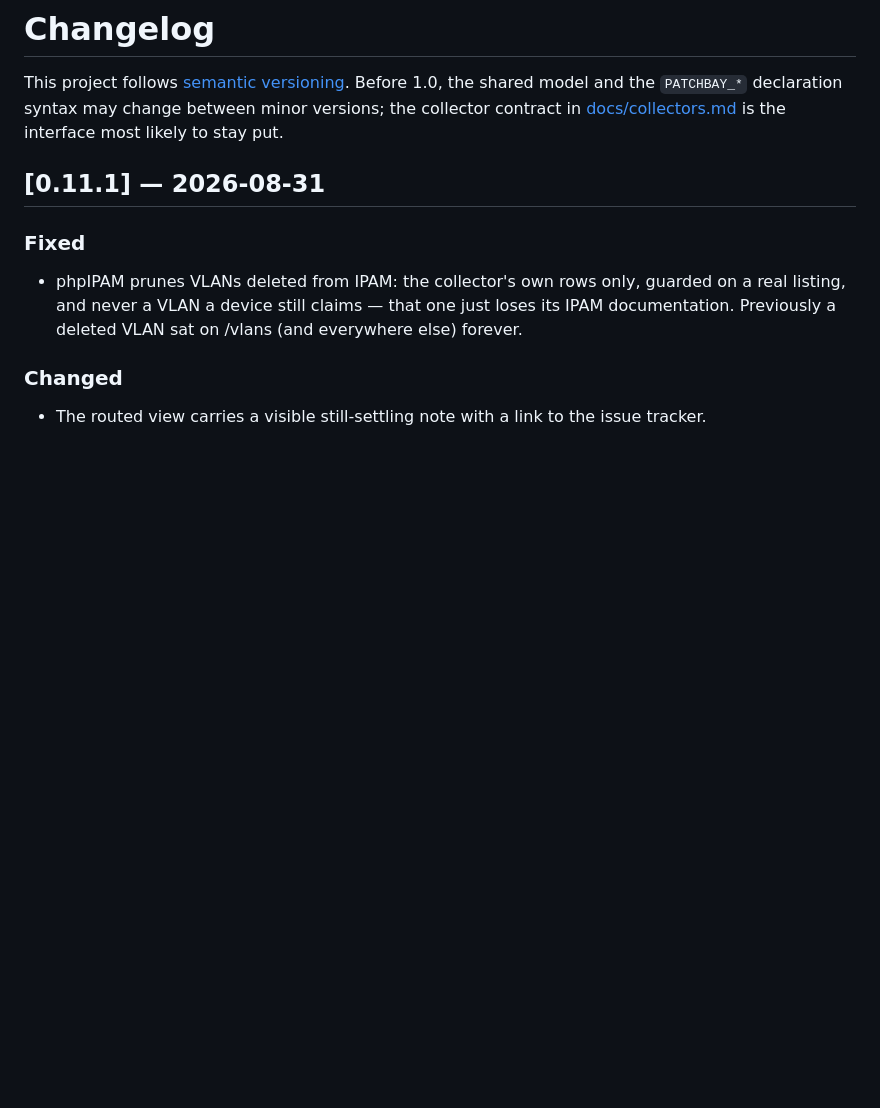
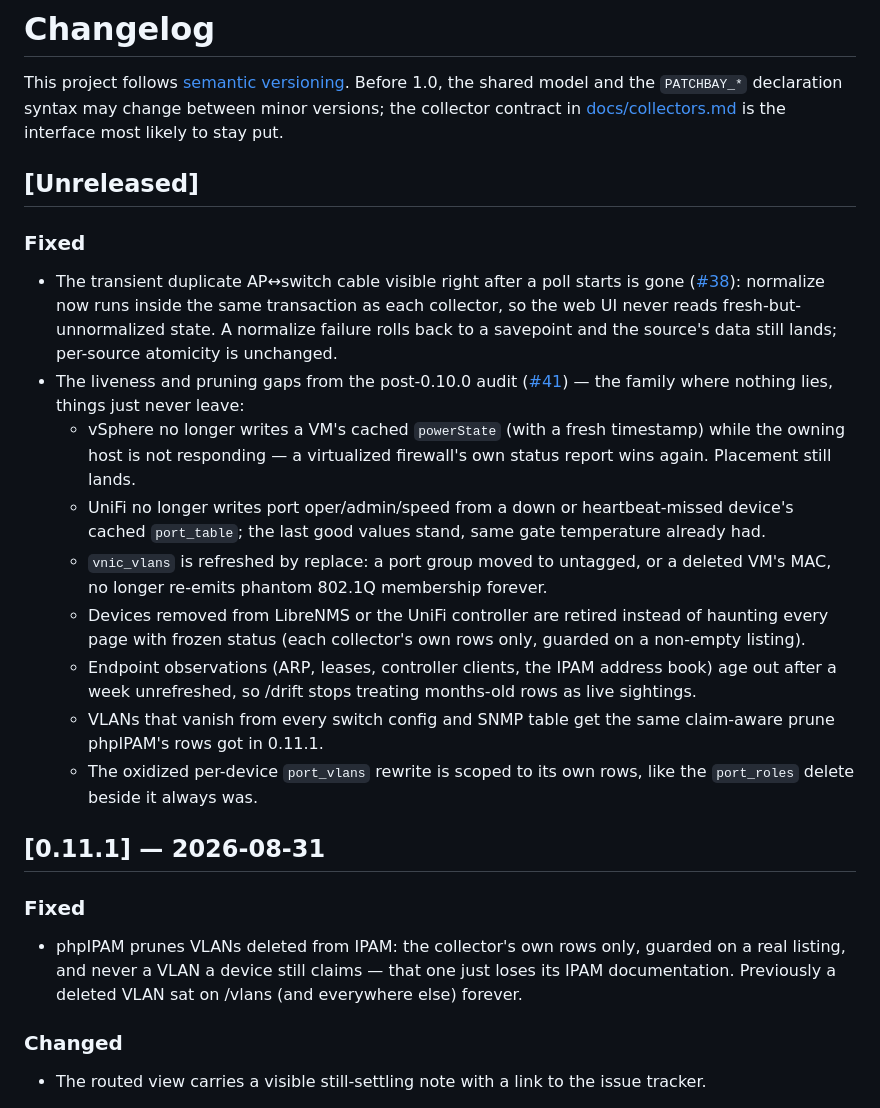
Before and after one commit to dsmorgan/patchbay, a Markdown page: CHANGELOG.md, the part around the change. GitHub-like rendering; blank space fills up the shorter version.

Commit message:
docs: changelog for the audit-gap round, test count
Co-Authored-By: Claude Fable 5 <noreply@anthropic.com>

```diff
--- a/CHANGELOG.md
+++ b/CHANGELOG.md
@@ -5,6 +5,39 @@ the shared model and the `PATCHBAY_*` declaration syntax may change between
 minor versions; the collector contract in
 [docs/collectors.md](docs/collectors.md) is the interface most likely to stay
 put.
+
+## [Unreleased]
+
+### Fixed
+
+- The transient duplicate AP↔switch cable visible right after a poll starts
+  is gone ([#38](https://github.com/dsmorgan/patchbay/issues/38)): normalize
+  now runs inside the same transaction as each collector, so the web UI
+  never reads fresh-but-unnormalized state. A normalize failure rolls back
+  to a savepoint and the source's data still lands; per-source atomicity is
+  unchanged.
+- The liveness and pruning gaps from the post-0.10.0 audit
+  ([#41](https://github.com/dsmorgan/patchbay/issues/41)) — the family where
+  nothing lies, things just never leave:
+  - vSphere no longer writes a VM's cached `powerState` (with a fresh
+    timestamp) while the owning host is not responding — a virtualized
+    firewall's own status report wins again. Placement still lands.
+  - UniFi no longer writes port oper/admin/speed from a down or
+    heartbeat-missed device's cached `port_table`; the last good values
+    stand, same gate temperature already had.
+  - `vnic_vlans` is refreshed by replace: a port group moved to untagged,
+    or a deleted VM's MAC, no longer re-emits phantom 802.1Q membership
+    forever.
+  - Devices removed from LibreNMS or the UniFi controller are retired
+    instead of haunting every page with frozen status (each collector's
+    own rows only, guarded on a non-empty listing).
+  - Endpoint observations (ARP, leases, controller clients, the IPAM
+    address book) age out after a week unrefreshed, so /drift stops
+    treating months-old rows as live sightings.
+  - VLANs that vanish from every switch config and SNMP table get the
+    same claim-aware prune phpIPAM's rows got in 0.11.1.
+  - The oxidized per-device `port_vlans` rewrite is scoped to its own
+    rows, like the `port_roles` delete beside it always was.
 
 ## [0.11.1] — 2026-08-31
 
```
Also changed, not shown: CLAUDE.md (+1 -1 lines).
